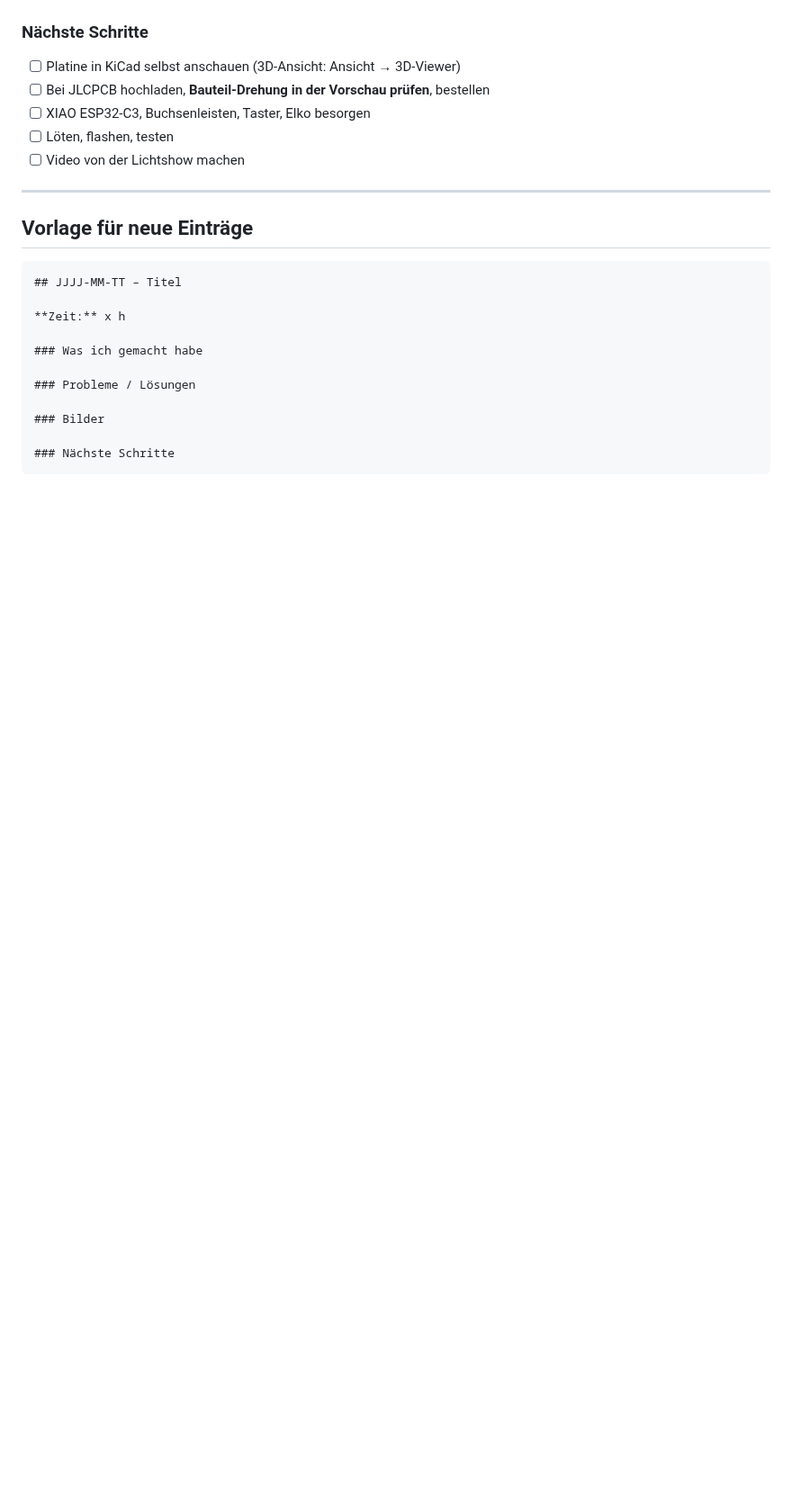
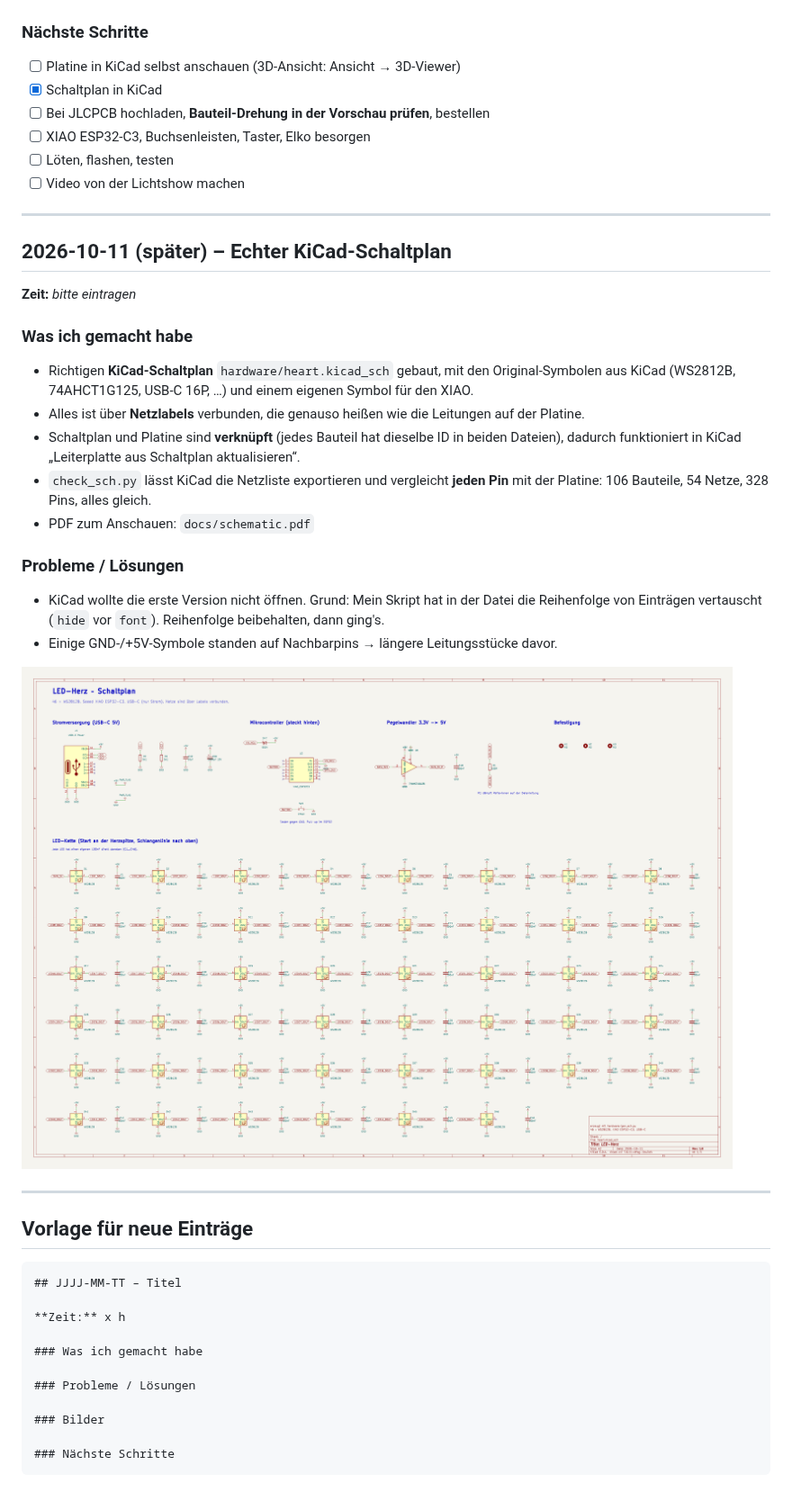
Before and after one commit to slogic3d-cloud/heart, a Markdown page: JOURNAL.md, the part around the change. Shown at 90% size. Rendered like a GitHub page; pictures changed too: docs/schematic_kicad.png (added); blank space fills up the shorter version.

```diff
--- a/JOURNAL.md
+++ b/JOURNAL.md
@@ -62,10 +62,34 @@ als **eigene Platine**, weil ich endlich mal ein eigenes PCB designen will.
 
 ### Nächste Schritte
 - [ ] Platine in KiCad selbst anschauen (3D-Ansicht: Ansicht → 3D-Viewer)
+- [x] Schaltplan in KiCad
 - [ ] Bei JLCPCB hochladen, **Bauteil-Drehung in der Vorschau prüfen**, bestellen
 - [ ] XIAO ESP32-C3, Buchsenleisten, Taster, Elko besorgen
 - [ ] Löten, flashen, testen
 - [ ] Video von der Lichtshow machen
+
+---
+
+## 2026-10-11 (später) – Echter KiCad-Schaltplan
+
+**Zeit:** _bitte eintragen_
+
+### Was ich gemacht habe
+- Richtigen **KiCad-Schaltplan** `hardware/heart.kicad_sch` gebaut, mit den Original-Symbolen aus KiCad
+  (WS2812B, 74AHCT1G125, USB-C 16P, …) und einem eigenen Symbol für den XIAO.
+- Alles ist über **Netzlabels** verbunden, die genauso heißen wie die Leitungen auf der Platine.
+- Schaltplan und Platine sind **verknüpft** (jedes Bauteil hat dieselbe ID in beiden Dateien),
+  dadurch funktioniert in KiCad „Leiterplatte aus Schaltplan aktualisieren“.
+- `check_sch.py` lässt KiCad die Netzliste exportieren und vergleicht **jeden Pin** mit der Platine:
+  106 Bauteile, 54 Netze, 328 Pins, alles gleich.
+- PDF zum Anschauen: `docs/schematic.pdf`
+
+### Probleme / Lösungen
+- KiCad wollte die erste Version nicht öffnen. Grund: Mein Skript hat in der Datei die Reihenfolge
+  von Einträgen vertauscht (`hide` vor `font`). Reihenfolge beibehalten, dann ging's.
+- Einige GND-/+5V-Symbole standen auf Nachbarpins → längere Leitungsstücke davor.
+
+![Schaltplan](docs/schematic_kicad.png)
 
 ---
 
```
Also changed, not shown: README.md (+35 -2 lines), 14 other files.
